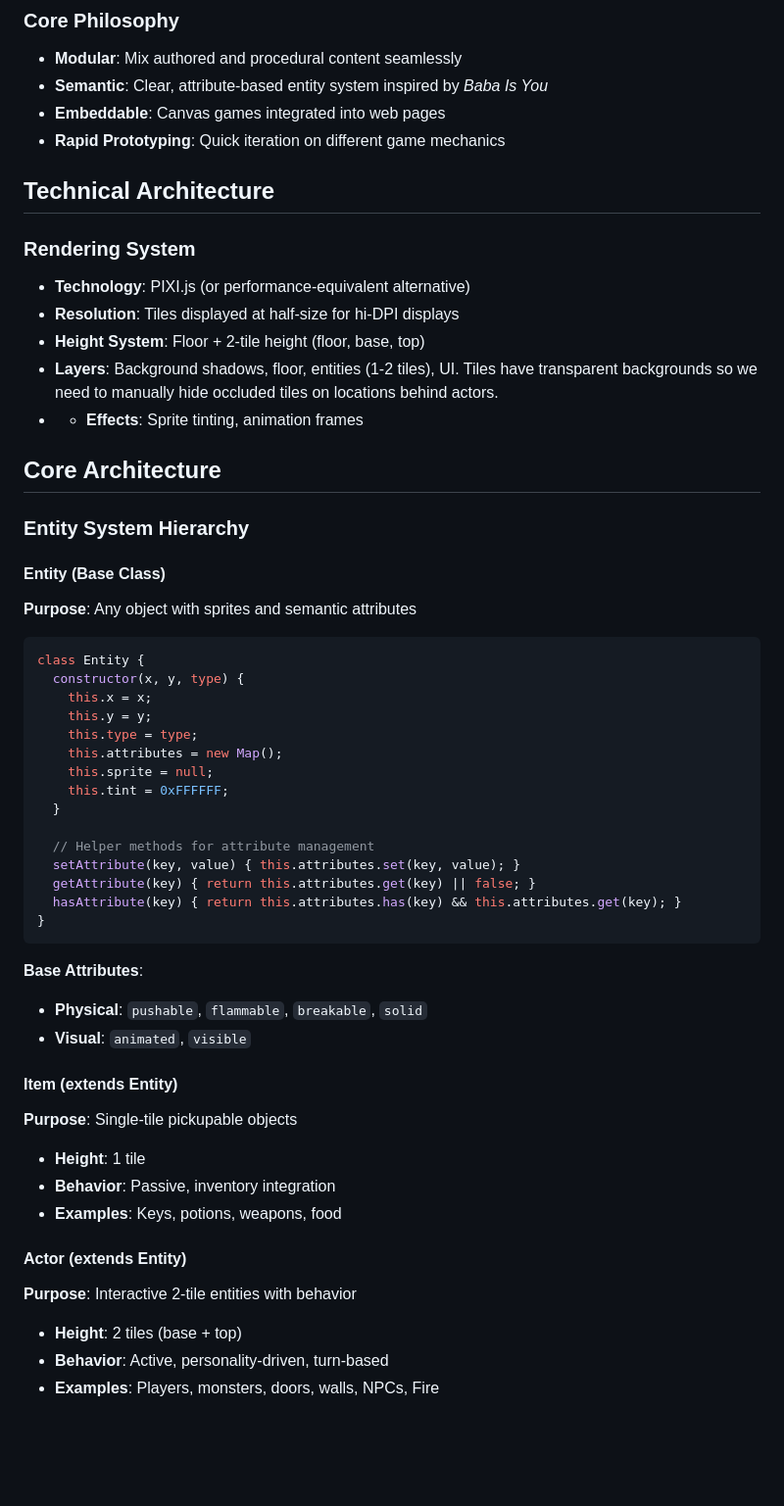
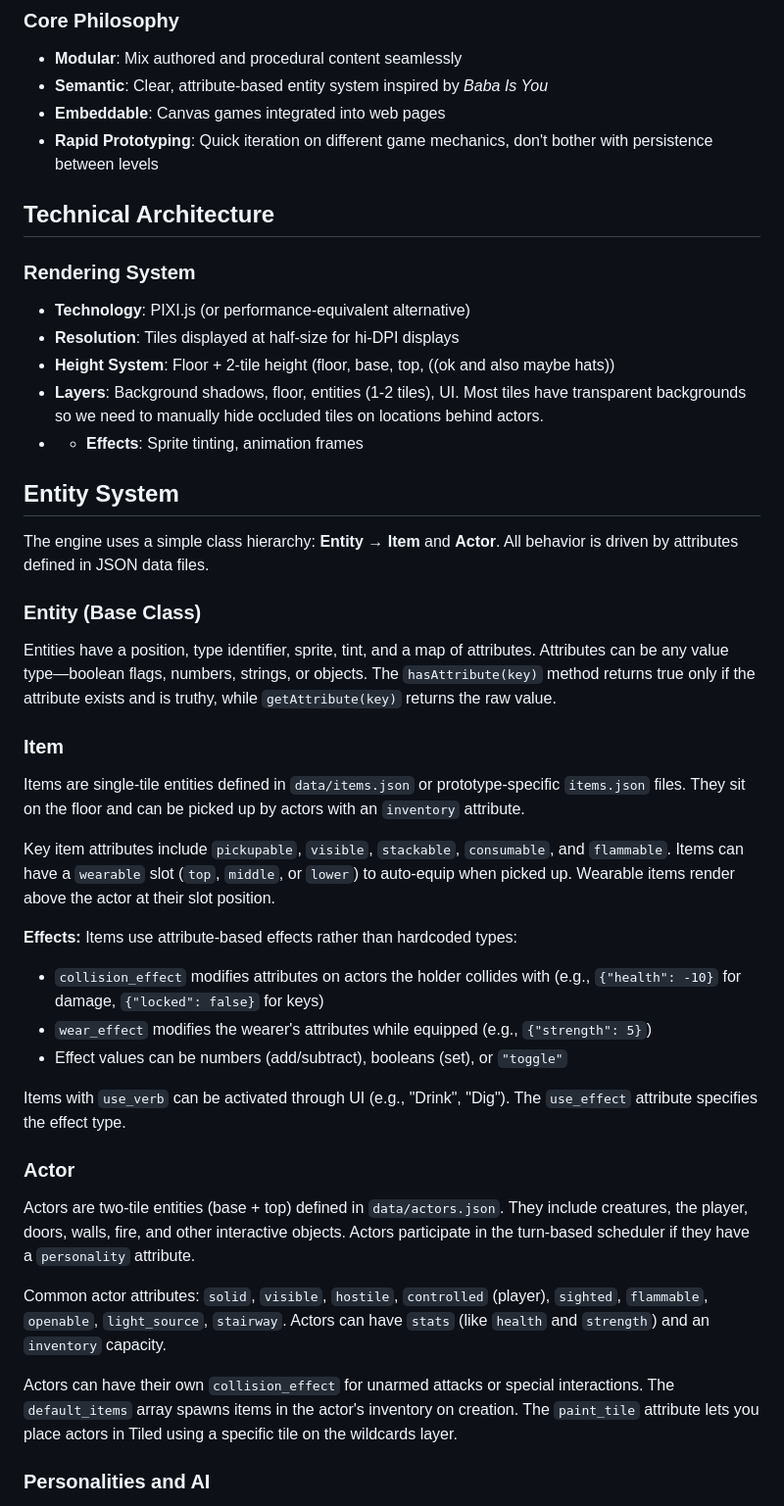
Before and after one commit to Karakasa-Games/Dungeon-Mode-Kit, a Markdown page: DUNGEON_MODE_KIT_DESIGN.md, the part around one of its changes. Shown at 98% size. GitHub-like rendering; blank space fills up the shorter version.

````diff
--- a/DUNGEON_MODE_KIT_DESIGN.md
+++ b/DUNGEON_MODE_KIT_DESIGN.md
@@ -22,7 +22,7 @@ Based on previous expiments— [grotto roguelike](https://github.com/wysiwyggins
 - **Modular**: Mix authored and procedural content seamlessly
 - **Semantic**: Clear, attribute-based entity system inspired by *Baba Is You*
 - **Embeddable**: Canvas games integrated into web pages
-- **Rapid Prototyping**: Quick iteration on different game mechanics
+- **Rapid Prototyping**: Quick iteration on different game mechanics, don't bother with persistence between levels
 
 ## Technical Architecture
 
@@ -30,54 +30,38 @@ Based on previous expiments— [grotto roguelike](https://github.com/wysiwyggins
 
 - **Technology**: PIXI.js (or performance-equivalent alternative)
 - **Resolution**: Tiles displayed at half-size for hi-DPI displays
-- **Height System**: Floor + 2-tile height (floor, base, top)
-- **Layers**: Background shadows, floor, entities (1-2 tiles), UI. Tiles have transparent backgrounds so we need to manually hide occluded tiles on locations behind actors.
+- **Height System**: Floor + 2-tile height (floor, base, top, ((ok and also maybe hats))
+- **Layers**: Background shadows, floor, entities (1-2 tiles), UI. Most tiles have transparent backgrounds so we need to manually hide occluded tiles on locations behind actors.
 - - **Effects**: Sprite tinting, animation frames
 
-## Core Architecture
+## Entity System
 
-### Entity System Hierarchy
+The engine uses a simple class hierarchy: **Entity** → **Item** and **Actor**. All behavior is driven by attributes defined in JSON data files.
 
-#### Entity (Base Class)
+### Entity (Base Class)
 
-**Purpose**: Any object with sprites and semantic attributes
+Entities have a position, type identifier, sprite, tint, and a map of attributes. Attributes can be any value type—boolean flags, numbers, strings, or objects. The `hasAttribute(key)` method returns true only if the attribute exists and is truthy, while `getAttribute(key)` returns the raw value.
 
-```javascript
-class Entity {
-  constructor(x, y, type) {
-    this.x = x;
-    this.y = y;
-    this.type = type;
-    this.attributes = new Map();
-    this.sprite = null;
-    this.tint = 0xFFFFFF;
-  }
+### Item
 
-  // Helper methods for attribute management
-  setAttribute(key, value) { this.attributes.set(key, value); }
-  getAttribute(key) { return this.attributes.get(key) || false; }
-  hasAttribute(key) { return this.attributes.has(key) && this.attributes.get(key); }
-}
-```
+Items are single-tile entities defined in `data/items.json` or prototype-specific `items.json` files. They sit on the floor and can be picked up by actors with an `inventory` attribute.
 
-**Base Attributes**:
+Key item attributes include `pickupable`, `visible`, `stackable`, `consumable`, and `flammable`. Items can have a `wearable` slot (`top`, `middle`, or `lower`) to auto-equip when picked up. Wearable items render above the actor at their slot position.
 
-- **Physical**: `pushable`, `flammable`, `breakable`, `solid`
-- **Visual**: `animated`, `visible`
+**Effects:** Items use attribute-based effects rather than hardcoded types:
+- `collision_effect` modifies attributes on actors the holder collides with (e.g., `{"health": -10}` for damage, `{"locked": false}` for keys)
+- `wear_effect` modifies the wearer's attributes while equipped (e.g., `{"strength": 5}`)
+- Effect values can be numbers (add/subtract), booleans (set), or `"toggle"`
 
-#### Item (extends Entity)
+Items with `use_verb` can be activated through UI (e.g., "Drink", "Dig"). The `use_effect` attribute specifies the effect type.
 
-**Purpose**: Single-tile pickupable objects
+### Actor
 
-- **Height**: 1 tile
-- **Behavior**: Passive, inventory integration
-- **Examples**: Keys, potions, weapons, food
+Actors are two-tile entities (base + top) defined in `data/actors.json`. They include creatures, the player, doors, walls, fire, and other interactive objects. Actors participate in the turn-based scheduler if they have a `personality` attribute.
 
-#### Actor (extends Entity)
+Common actor attributes: `solid`, `visible`, `hostile`, `controlled` (player), `sighted`, `flammable`, `openable`, `light_source`, `stairway`. Actors can have `stats` (like `health` and `strength`) and an `inventory` capacity.
 
-**Purpose**: Interactive 2-tile entities with behavior
+Actors can have their own `collision_effect` for unarmed attacks or special interactions. The `default_items` array spawns items in the actor's inventory on creation. The `paint_tile` attribute lets you place actors in Tiled using a specific tile on the wildcards layer.
 
-- **Height**: 2 tiles (base + top)
-- **Behavior**: Active, personality-driven, turn-based
-- **Examples**: Players, monsters, doors, walls, NPCs, Fire
+### Personalities and AI
 
````
Also changed, not shown: other parts of DUNGEON_MODE_KIT_DESIGN.md (+18 -66 lines).
